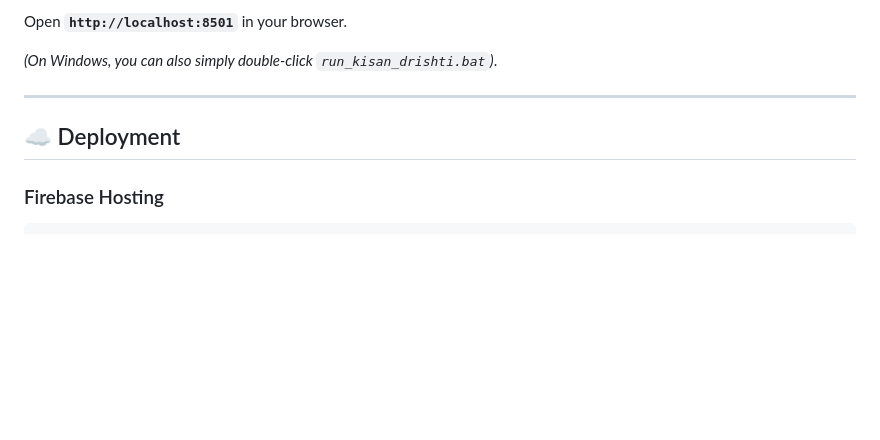
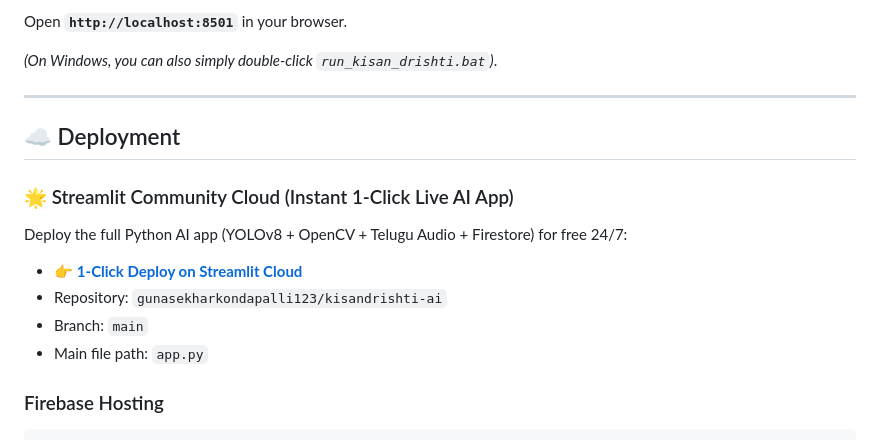
Before and after one commit to gunasekharkondapalli123/kisandrishti-ai, a Markdown page: README.md, the part around one of its changes. Drawn GitHub-style; blank space fills up the shorter version.

Commit message:
docs: add 1-click Streamlit Cloud live deployment badge and instructions

````diff
--- a/README.md
+++ b/README.md
@@ -74,6 +75,13 @@ Open **`http://localhost:8501`** in your browser.
 
 ## ☁️ Deployment
 
+### 🌟 Streamlit Community Cloud (Instant 1-Click Live AI App)
+Deploy the full Python AI app (YOLOv8 + OpenCV + Telugu Audio + Firestore) for free 24/7:
+- 👉 **[1-Click Deploy on Streamlit Cloud](https://share.streamlit.io/deploy?repository=gunasekharkondapalli123%2Fkisandrishti-ai&branch=main&mainModule=app.py)**
+- Repository: `gunasekharkondapalli123/kisandrishti-ai`
+- Branch: `main`
+- Main file path: `app.py`
+
 ### Firebase Hosting
 ```bash
 npx -y firebase-tools@latest login
````
Also changed, not shown: other parts of README.md (+1 -0 lines).
